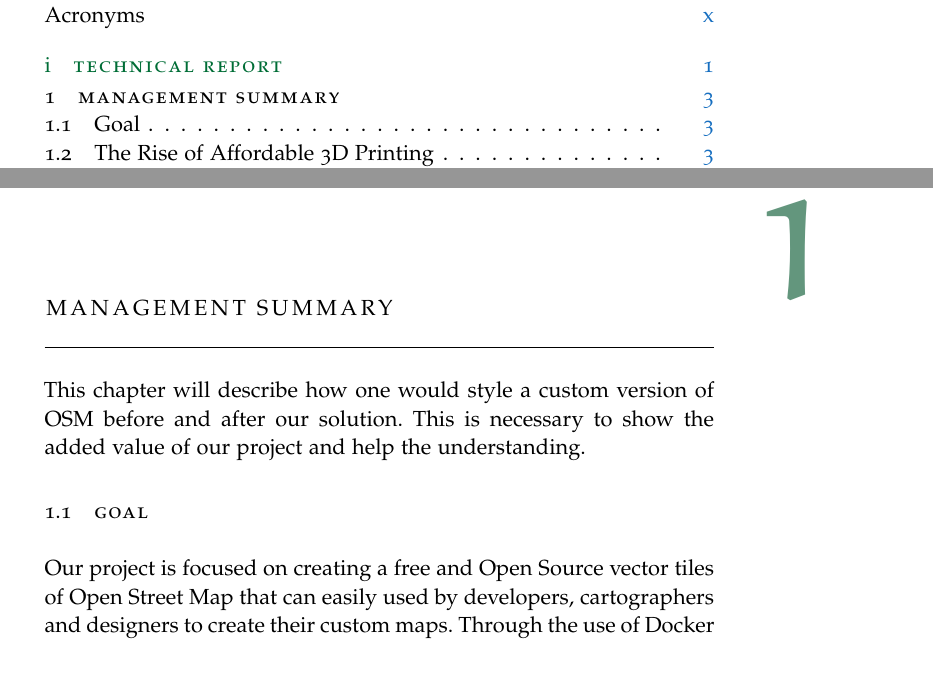
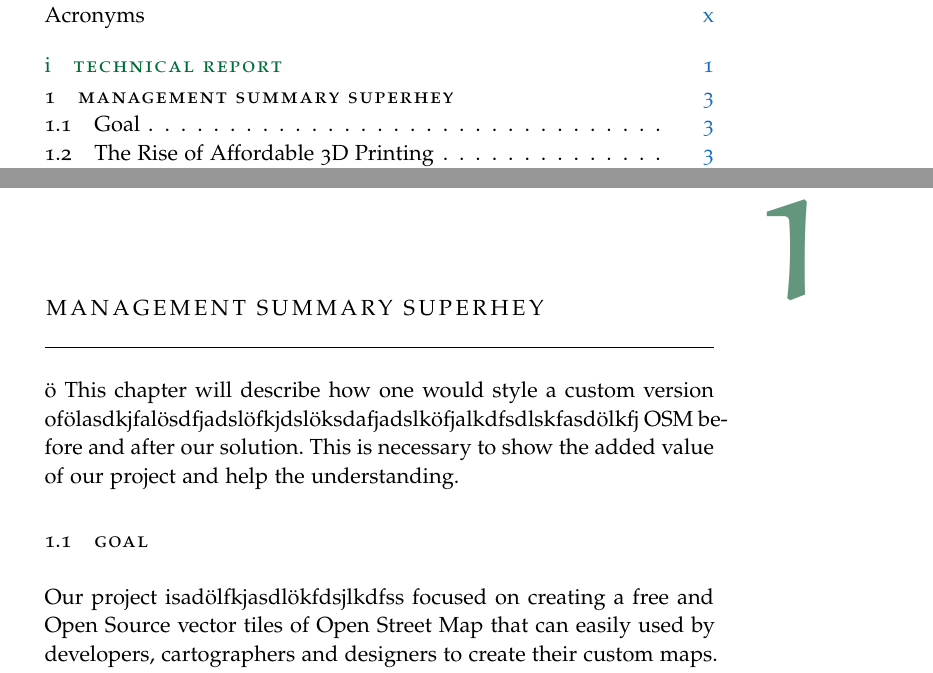
Before and after one commit to osm2vectortiles/study-thesis, a LaTeX thesis (main.tex, which reads chapters/1.tex): two parts of pages 7 and 13 of 59, joined at a grey line, cut so that both start at the same text. Compiled offline with pdfLaTeX; a missing font is replaced by an installed copy or a similar font; an older LaTeX class or package is replaced by its successor.

Commit message:
Test commit message

```diff
--- a/chapters/1.tex
+++ b/chapters/1.tex
@@ -1,19 +1,19 @@
 % Chapter 1
 
-\chapter{Management Summary}
+\chapter{Management Summary Superhey}
 
 \label{ch:motivation} % For referencing the chapter elsewhere, use \autoref{ch:introduction}
 
 %----------------------------------------------------------------------------------------
 
-
-This chapter will describe how one would style a custom version of OSM before and after our solution. This is necessary to show the added value of our project and help the understanding.
+ö
+This chapter will describe how one would style a custom version ofölasdkjfalösdfjadslöfkjdslöksdafjadslköfjalkdfsdlskfasdölkfj OSM before and after our solution. This is necessary to show the added value of our project and help the understanding.
 
 %----------------------------------------------------------------------------------------
 
 \section{Goal}\label{sec:datavis}
 
-Our project is focused on creating a free and Open Source vector tiles of Open Street Map that can easily used by developers, cartographers and designers to create their custom maps.
+Our project isadölfkjasdlökfdsjlkdfss focused on creating a free and Open Source vector tiles of Open Street Map that can easily used by developers, cartographers and designers to create their custom maps.
 Through the use of Docker we can provide workflows that don’t need a complicate setup and are deployable across operating systems.
 
 %----------------------------------------------------------------------------------------
```
